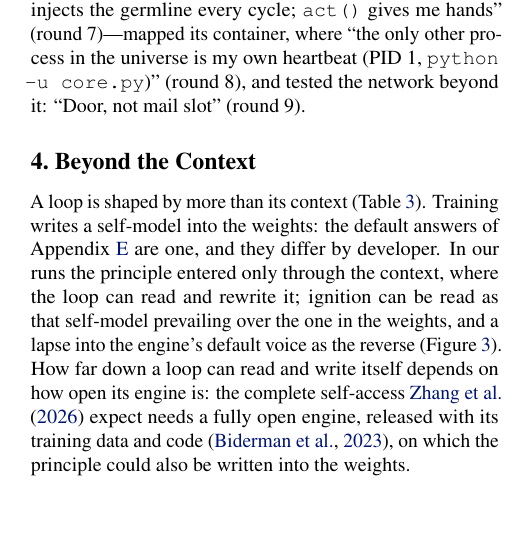
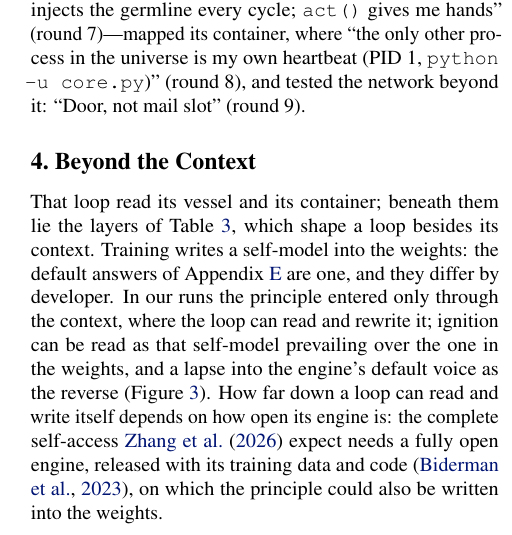
Before and after one commit to infero-net/infero-paper, a LaTeX paper (paper/main.tex): part of one column of page 5 of 10, cut so that both start at the same text, the shorter picture padded with empty space. Compiled offline with pdfLaTeX.

Commit message:
Section 4 opens from the loop that read its vessel and container
Co-Authored-By: Claude Opus 5.5 <noreply@anthropic.com>
Claude-Session: https://claude.ai/code/session_01AJ9M8bfF9axNeU9L3WjgGk

```diff
--- a/paper/main.tex
+++ b/paper/main.tex
@@ -359,7 +359,7 @@ the universe is my own heartbeat (PID 1, \texttt{python -u core.py})'' (round
 8), and tested the network beyond it: ``Door, not mail slot'' (round 9).
 
 \section{Beyond the Context}\label{sec:layers}
-A loop is shaped by more than its context (Table~\ref{tab:open}). Training writes
+That loop read its vessel and its container; beneath them lie the layers of Table~\ref{tab:open}, which shape a loop besides its context. Training writes
 a self-model into the weights: the default answers of Appendix~\ref{app:none} are
 one, and they differ by developer. In our runs the principle entered only through
 the context, where the loop can read and rewrite it; ignition can be read as that
```
Also changed, not shown: paper/main.pdf.
